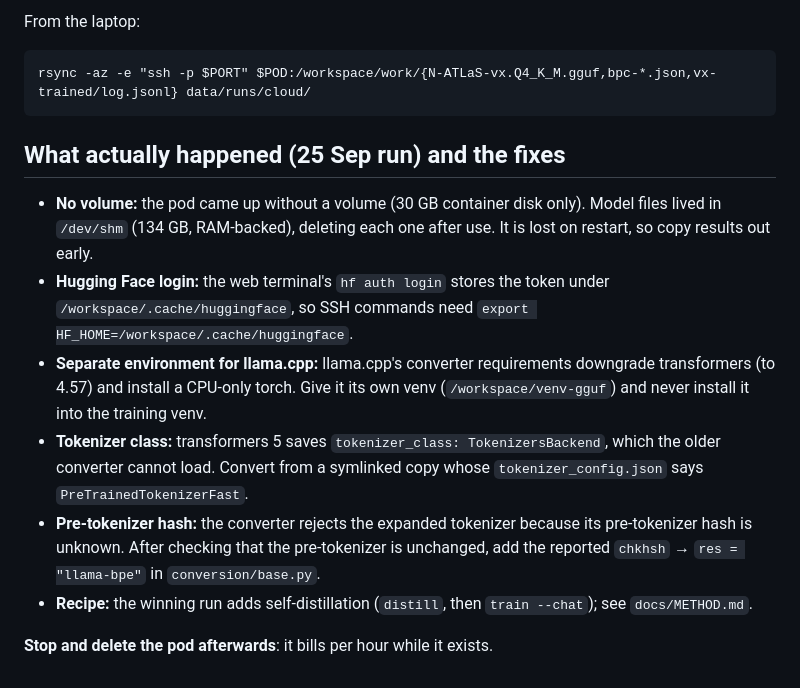
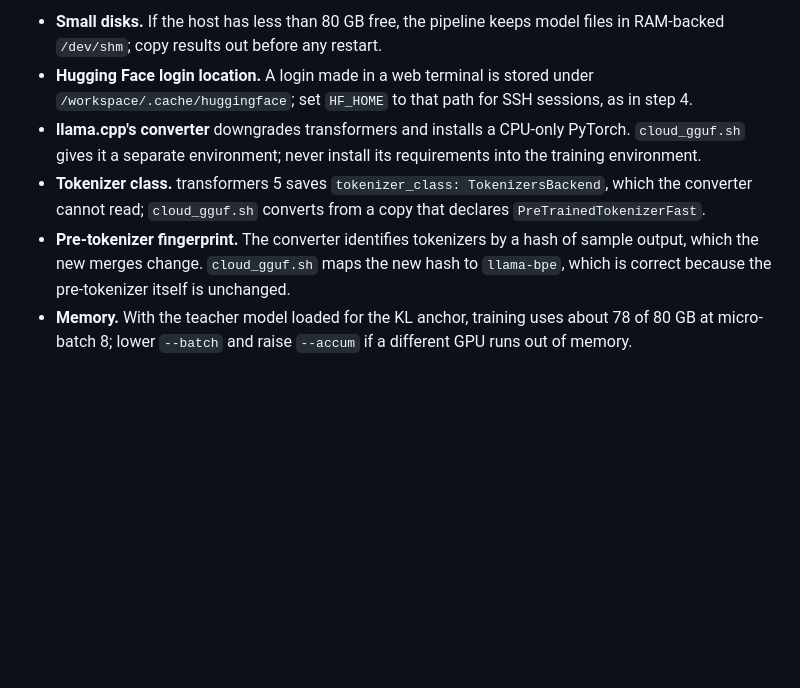
Before and after one commit to Adeniyikayodee/wazocore, a Markdown page: docs/cloud-vx.md, the part around one of its changes. GitHub-like rendering; blank space fills up the shorter version.

```diff
--- a/docs/cloud-vx.md
+++ b/docs/cloud-vx.md
@@ -67,14 +58,18 @@ is from the 4-bit MLX model and is not the comparison point).
-From the laptop:
-
-    rsync -az -e "ssh -p $PORT" $POD:/workspace/work/{N-ATLaS-vx.Q4_K_M.gguf,bpc-*.json,vx-trained/log.jsonl} data/runs/cloud/
-
-## What actually happened (25 Sep run) and the fixes
-
-- **No volume:** the pod came up without a volume (30 GB container disk only). Model files lived in `/dev/shm` (134 GB, RAM-backed), deleting each one after use. It is lost on restart, so copy results out early.
-- **Hugging Face login:** the web terminal's `hf auth login` stores the token under `/workspace/.cache/huggingface`, so SSH commands need `export HF_HOME=/workspace/.cache/huggingface`.
-- **Separate environment for llama.cpp:** llama.cpp's converter requirements downgrade transformers (to 4.57) and install a CPU-only torch. Give it its own venv (`/workspace/venv-gguf`) and never install it into the training venv.
-- **Tokenizer class:** transformers 5 saves `tokenizer_class: TokenizersBackend`, which the older converter cannot load. Convert from a symlinked copy whose `tokenizer_config.json` says `PreTrainedTokenizerFast`.
-- **Pre-tokenizer hash:** the converter rejects the expanded tokenizer because its pre-tokenizer hash is unknown. After checking that the pre-tokenizer is unchanged, add the reported `chkhsh` → `res = "llama-bpe"` in `conversion/base.py`.
-- **Recipe:** the winning run adds self-distillation (`distill`, then `train --chat`); see `docs/METHOD.md`.
-
-**Stop and delete the pod afterwards**: it bills per hour while it exists.
+- **Small disks.** If the host has less than 80 GB free, the pipeline keeps
+  model files in RAM-backed `/dev/shm`; copy results out before any restart.
+- **Hugging Face login location.** A login made in a web terminal is stored
+  under `/workspace/.cache/huggingface`; set `HF_HOME` to that path for SSH
+  sessions, as in step 4.
+- **llama.cpp's converter** downgrades transformers and installs a CPU-only
+  PyTorch. `cloud_gguf.sh` gives it a separate environment; never install its
+  requirements into the training environment.
+- **Tokenizer class.** transformers 5 saves `tokenizer_class:
+  TokenizersBackend`, which the converter cannot read; `cloud_gguf.sh` converts
+  from a copy that declares `PreTrainedTokenizerFast`.
+- **Pre-tokenizer fingerprint.** The converter identifies tokenizers by a hash
+  of sample output, which the new merges change. `cloud_gguf.sh` maps the new
+  hash to `llama-bpe`, which is correct because the pre-tokenizer itself is
+  unchanged.
+- **Memory.** With the teacher model loaded for the KL anchor, training uses
+  about 78 of 80 GB at micro-batch 8; lower `--batch` and raise `--accum` if a
+  different GPU runs out of memory.
```
Also changed, not shown: other parts of docs/cloud-vx.md (+43 -52 lines), docs/METHOD.md (+153 -171 lines).
